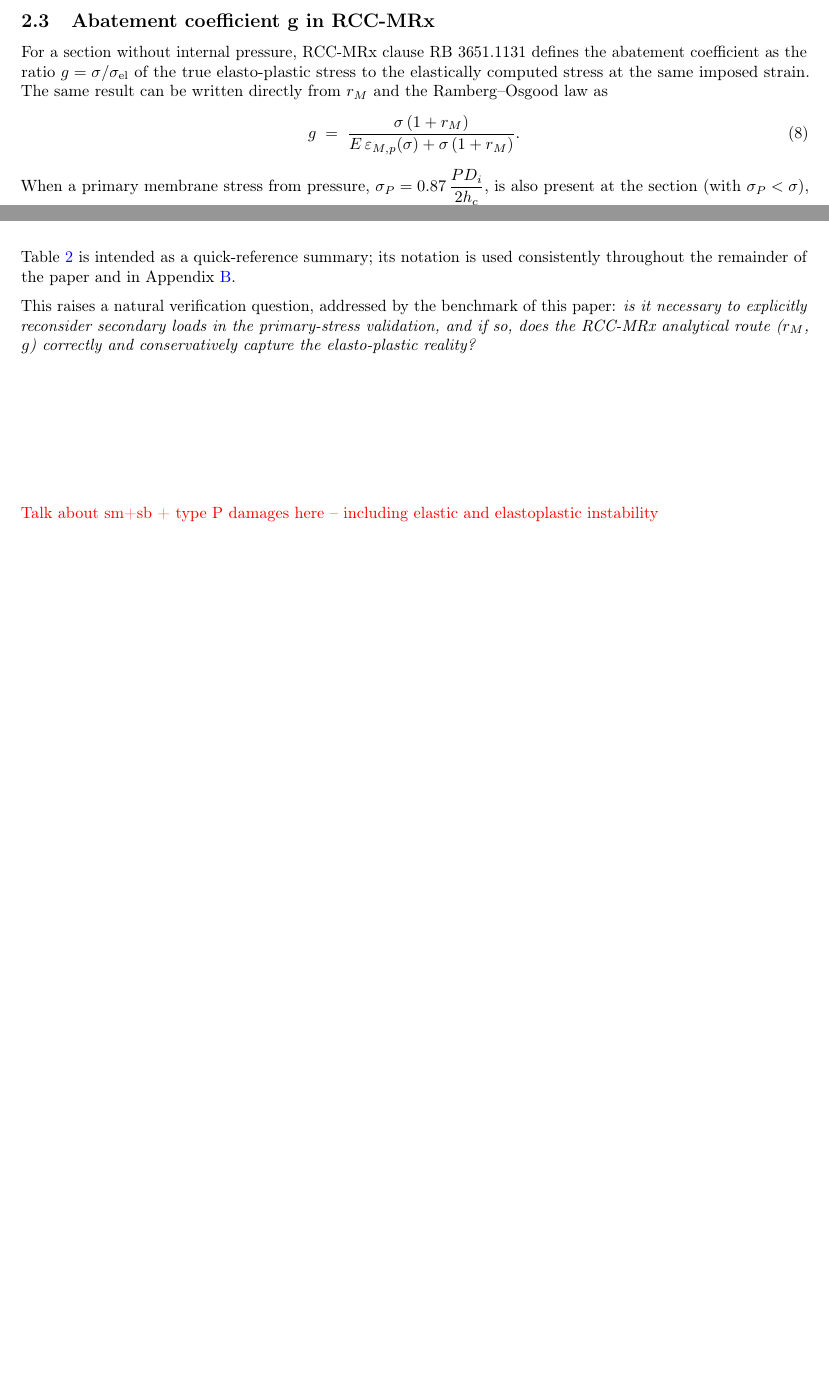
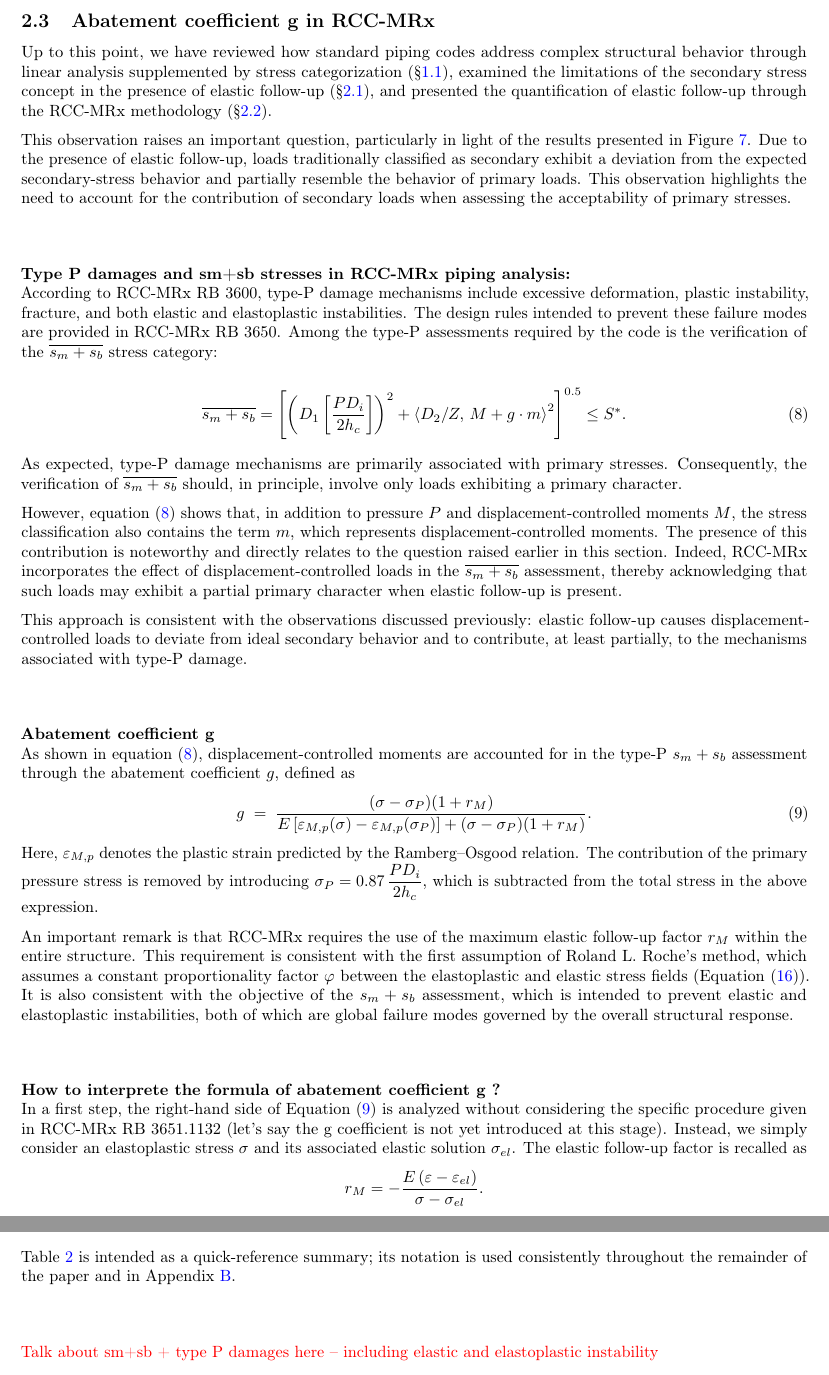
Before and after one commit to IreneeCornatonHexagon/AbatementCoefficient, a LaTeX paper (Octave_PlasticityDisplacementControlledLoads_paper.tex): two parts of pages 12 and 13 of 35 before the commit and two parts of pages 12 and 14 of 35 after it, joined at a grey line, cut so that both start at the same text, the shorter picture padded with empty space. The pictures show the PDF file Octave_PlasticityDisplacementControlledLoads_paper.pdf that the author committed with the source.

Commit message:
consolidation of the formulations of the abatement coefficient part 2

```diff
--- a/Octave_PlasticityDisplacementControlledLoads_paper.tex
+++ b/Octave_PlasticityDisplacementControlledLoads_paper.tex
@@ -647,24 +647,14 @@ The solution adopted by RCC-MRx encompasses all three approaches presented above
 
 
 \subsection{Abatement coefficient g in RCC-MRx}
-
-For a section without internal pressure, RCC-MRx clause RB~3651.1131 defines the abatement coefficient as the ratio $g=\sigma/\sigma_{\mathrm{el}}$ of the true elasto-plastic stress to the elastically computed stress at the same imposed strain. The same result can be written directly from $r_M$ and the Ramberg--Osgood law as
-\begin{equation}
-g \;=\; \frac{\sigma\,(1+r_M)}{E\,\varepsilon_{M,p}(\sigma) + \sigma\,(1+r_M)} .
-\label{eq:gsimple}
-\end{equation}
-When a primary membrane stress from pressure, $\sigma_P = 0.87\,\dfrac{P D_i}{2h_c}$, is also present at the section (with $\sigma_P<\sigma$), the code generalises Eq.~\eqref{eq:gsimple} to
-\begin{equation}
-g \;=\; \frac{(\sigma-\sigma_P)(1+r_M)}{E\left[\varepsilon_{M,p}(\sigma)-\varepsilon_{M,p}(\sigma_P)\right] + (\sigma-\sigma_P)(1+r_M)} .
-\label{eq:gfull}
-\end{equation}
-Figure~\ref{fig:rccmrx-official} reproduces the code's own graphical construction of $g$, equivalent to Eqs.~\eqref{eq:gsimple}--\eqref{eq:gfull}.
-
-\begin{figure}[htbp]
-\centering
-\includegraphics[width=0.8\textwidth]{figures/rccmrx_official_g_figure.png}
-\caption{RCC-MRx Figure RB~3651.1132 (reproduced from the code): graphical definition of the abatement coefficient $g$, showing the average Ramberg--Osgood tensile curve, the elastic (slope $E$) and elastic-follow-up (slope $-E/r_M$) construction lines, the primary membrane stress $\sigma_p$ and allowable stress $S^{*}$.}
-\label{fig:rccmrx-official}
-\end{figure}
-
-The coefficient $g$ is then used to reduce (``abate'') the displacement-dependent moment $m$ (secondary, in the classical sense) into an abated value $g\,m$, which is combined with the primary loads in the assessment of primary-type (P-type) damage through the RCC-MRx CMS1 stress-limitation rule (RB~3651.1131):
+Up to this point, we have reviewed how standard piping codes address complex structural behavior through linear analysis supplemented by stress categorization (§\ref{sec:standardApproach}), examined the limitations of the secondary stress concept in the presence of elastic follow-up (§\ref{sec:EFF}), and presented the quantification of elastic follow-up through the RCC-MRx methodology (§\ref{sec:rccmrx}).
+
+
+This observation raises an important question, particularly in light of the results presented in Figure \ref{fig:deviation}. Due to the presence of elastic follow-up, loads traditionally classified as secondary exhibit a deviation from the expected secondary-stress behavior and partially resemble the behavior of primary loads. This observation highlights the need to account for the contribution of secondary loads when assessing the acceptability of primary stresses.
+
+
+\vspace{1cm}
+
+
+\textbf{Type P damages and sm+sb stresses in RCC-MRx piping analysis:} \\
+According to RCC-MRx RB 3600, type-P damage mechanisms include excessive deformation, plastic instability, fracture, and both elastic and elastoplastic instabilities. The design rules intended to prevent these failure modes are provided in RCC-MRx RB 3650. Among the type-P assessments required by the code is the verification of the \(\overline{s_m+s_b}\) stress category:
@@ -681,0 +675,26 @@ i.e.\ the reported production-code value $g=0.3237$ to within rounding of the ta
+As expected, type-P damage mechanisms are primarily associated with primary stresses. Consequently, the verification of \(\overline{s_m+s_b}\) should, in principle, involve only loads exhibiting a primary character.
+
+However, equation \eqref{eq:CMS1} shows that, in addition to pressure \(P\) and displacement-controlled moments \(M\), the stress classification also contains the term \(m\), which represents displacement-controlled moments. The presence of this contribution is noteworthy and directly relates to the question raised earlier in this section. Indeed, RCC-MRx incorporates the effect of displacement-controlled loads in the \(\overline{s_m+s_b}\) assessment, thereby acknowledging that such loads may exhibit a partial primary character when elastic follow-up is present.
+
+This approach is consistent with the observations discussed previously: elastic follow-up causes displacement-controlled loads to deviate from ideal secondary behavior and to contribute, at least partially, to the mechanisms associated with type-P damage.
+
+\vspace{1cm}
+\textbf{Abatement coefficient g} \\
+As shown in equation~\eqref{eq:CMS1}, displacement-controlled moments are accounted for in the type-P \(s_m+s_b\) assessment through the abatement coefficient \(g\), defined as
+\begin{equation}
+g \;=\; \frac{(\sigma-\sigma_P)(1+r_M)} {E\left[\varepsilon_{M,p}(\sigma)-\varepsilon_{M,p}(\sigma_P)\right] + (\sigma-\sigma_P)(1+r_M)} .
+\label{eq:gfull}
+\end{equation}
+Here, \(\varepsilon_{M,p}\) denotes the plastic strain predicted by the Ramberg--Osgood relation. The contribution of the primary pressure stress is removed by introducing \(\sigma_P = 0.87\,\dfrac{P D_i}{2h_c}\), which is subtracted from the total stress in the above expression.
+
+An important remark is that RCC-MRx requires the use of the maximum elastic follow-up factor \(r_M\) within the entire structure. This requirement is consistent with the first assumption of Roland L. Roche's method, which assumes a constant proportionality factor \(\varphi\) between the elastoplastic and elastic stress fields (Equation~\eqref{eq:kachanov-stress}). It is also consistent with the objective of the \(s_m+s_b\) assessment, which is intended to prevent elastic and elastoplastic instabilities, both of which are global failure modes governed by the overall structural response.
+
+
+
+\vspace{1cm}
+\textbf{How to interprete the formula of abatement coefficient g  ?} \\
+In a first step, the right-hand side of Equation~\eqref{eq:gfull} is analyzed without considering the specific procedure given in RCC-MRx RB 3651.1132 (let's say the g coefficient is not yet introduced at this stage). Instead, we simply consider an elastoplastic stress \(\sigma\) and its associated elastic solution \(\sigma_{el}\). The elastic follow-up factor is recalled as \[ r_M = -\frac{E\left(\varepsilon-\varepsilon_{el}\right)} {\sigma-\sigma_{el}}. \]
+The right-hand side of Equation~\eqref{eq:gfull} can then be rewritten as
+\begin{equation*}
+\frac{(\sigma-\sigma_P)(1+r_M)} {E\left[\varepsilon_{M,p}(\sigma)-\varepsilon_{M,p}(\sigma_P)\right] +(\sigma-\sigma_P)(1+r_M)} \geq \frac{(\sigma-\sigma_P)(1+r_M)} {E\,\varepsilon_{M,p}(\sigma) +(\sigma-\sigma_P)(1+r_M)} = \frac{\sigma-\sigma_P} {E\,\dfrac{\varepsilon_{M,p}(\sigma)}{1+r_M} +\sigma-\sigma_P} = \frac{\sigma-\sigma_P} {\sigma_{el}-\sigma_P}
+\end{equation*}
@@ -681,0 +705,3 @@ i.e.\ the reported production-code value $g=0.3237$ to within rounding of the ta
+\begin{equation*}
+\frac{\sigma-\sigma_P} {\sigma_{el}-\sigma_P}  \leq     \frac{(\sigma-\sigma_P)(1+r_{M,max})} {E\left[\varepsilon_{M,p}(\sigma)-\varepsilon_{M,p}(\sigma_P)\right] +(\sigma-\sigma_P)(1+r_{M,max})}
+\end{equation*}
@@ -681,0 +713,17 @@ i.e.\ the reported production-code value $g=0.3237$ to within rounding of the ta
+\begin{equation*}
+\sigma = 2\,S^{*}\,\left[\frac{(R_{p0.2})_{moy}}{(R_{p0.2})_{\min}}\right]
+\end{equation*}
+with
+\begin{equation*}
+S^{*} = \alpha \left[ 0.426\,(R_{p0.2})_{\min}(\theta_m) + 0.032\,(R_m)_{\min}(\theta_m) \right]
+\end{equation*}
+From a methodological standpoint, the code assumes a material stress state corresponding to a limiting, or target, stress level associated with the onset of elastic or elastoplastic instability.
+
+
+The complete abatement procedure defined in RCC-MRx, for monotonic loads, is summarized in Figure~RB~3651.1132.
+\begin{figure}[htbp]
+\centering
+\includegraphics[width=0.8\textwidth]{figures/rccmrx_official_g_figure.png}
+\caption{RCC-MRx Figure RB~3651.1132 - the abatement is realized based on a target stress resulting in the elastic/elastoplastic instability limit }
+\label{fig:rccmrx-official}
+\end{figure}
@@ -682,3 +750,8 @@ i.e.\ the reported production-code value $g=0.3237$ to within rounding of the ta
+\begin{equation}
+\overline{s_m+s_b} = \left[\left(D_1\left[\frac{PD_i}{2h_c}\right]\right)^2 + \left\langle D_2/Z,\, M + g\cdot m\right\rangle^2\right]^{0.5} \le S^{*} .
+\label{eq:CMS10010000}
+\end{equation}
+
 
 \begin{table}[htbp]
 \centering
@@ -699,14 +772,13 @@ $\sigma_{\mathrm{ref}}$ & Elastic reference equivalent stress used to build $T$
 
 Table~\ref{tab:key-formulas} is intended as a quick-reference summary; its notation is used consistently throughout the remainder of the paper and in Appendix~\ref{app:roche}.
 
-This raises a natural verification question, addressed by the benchmark of this paper: \emph{is it necessary to explicitly reconsider secondary loads in the primary-stress validation, and if so, does the RCC-MRx analytical route ($r_M$, $g$) correctly and conservatively capture the elasto-plastic reality?}
-
-\vspace{30mm}
+
+\vspace{10mm}
 
 
 \textcolor{red}{Talk about sm+sb + type P damages here -- including elastic and elastoplastic instability}
 
-\vspace{30mm}
+\vspace{10mm}
 
 \textcolor{red}{Maybe we can say that the above method uses a global approach for the calculation of rM --> g accounted in sm+sb, to cover a global damage mode which is elastic/elastoplastic instability} \\
 
@@ -720,3 +792,4 @@ This raises a natural verification question, addressed by the benchmark of this
 \textcolor{red}{We might talk more about the fact that elastic follow-up might also be used in local analysis -- see ASME III NB for fatigue and progressive deformation - correction factor}
 
 
+\vspace{10mm}
```
Also changed, not shown: Octave_PlasticityDisplacementControlledLoads_paper.pdf, figures/sm+sb.png (added), Octave_PlasticityDisplacementControlledLoads_paper.tex (57 more changed lines), 3 other files.
